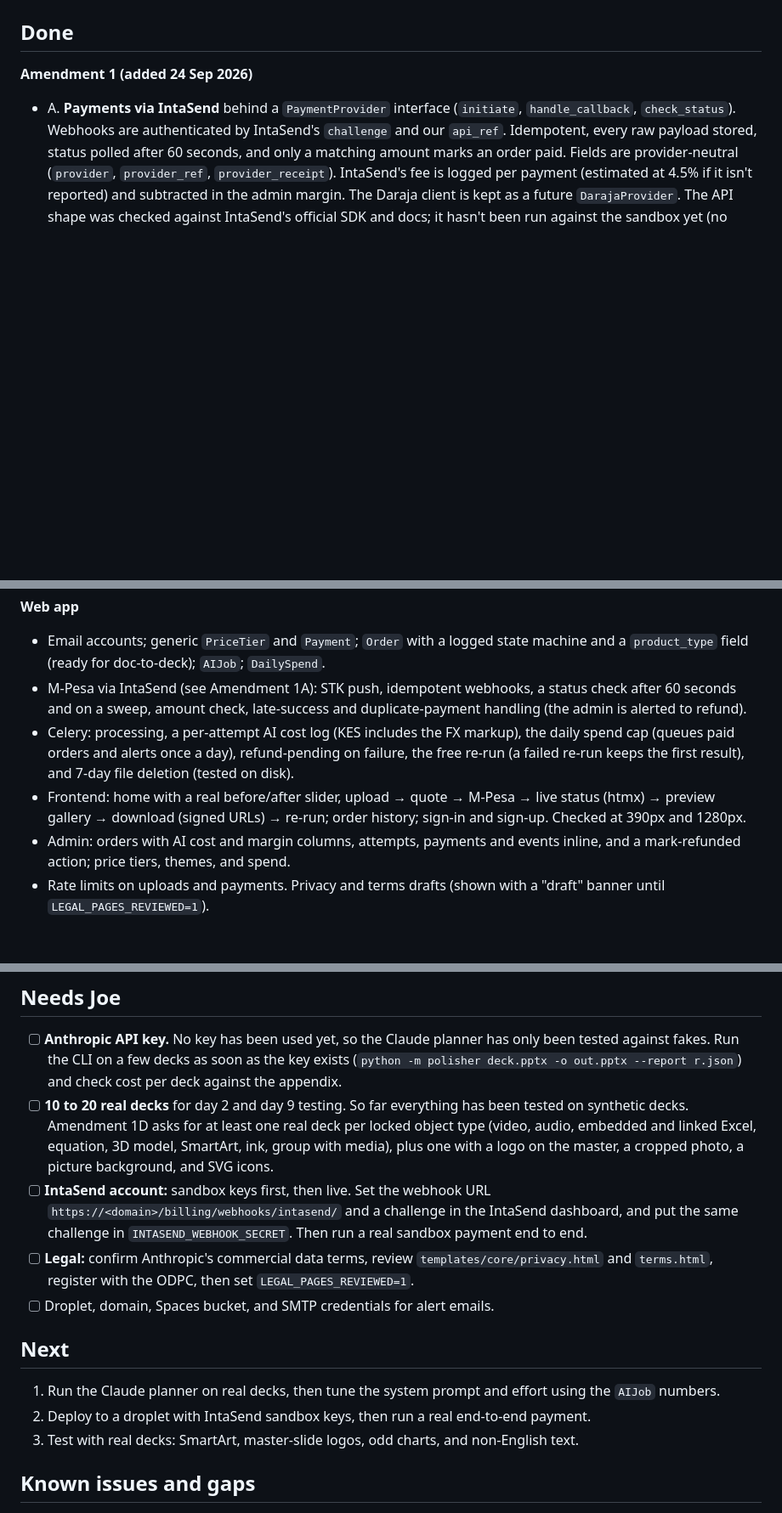
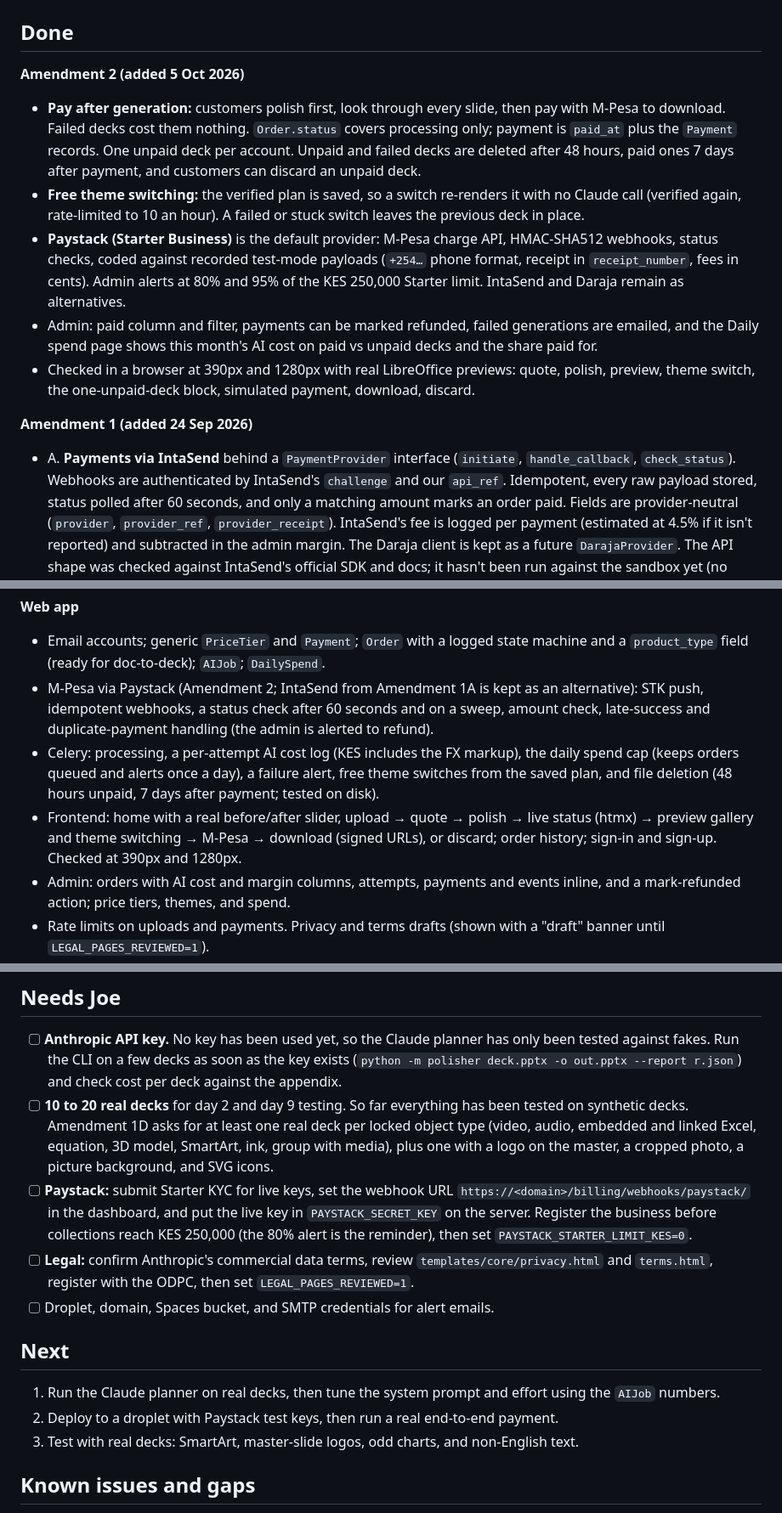
Before and after one commit to DarkEye00/Subra, a Markdown page: PROGRESS.md, 3 parts joined by grey strips. Shown at 85% size. Rendered like a GitHub page; blank space fills up the shorter version.

```diff
--- a/PROGRESS.md
+++ b/PROGRESS.md
@@ -4,5 +4,12 @@ Plan: [deck-polisher-build-plan.md](deck-polisher-build-plan.md). Last updated 2
 
 ## Done
+
+**Amendment 2 (added 5 Oct 2026)**
+- **Pay after generation:** customers polish first, look through every slide, then pay with M-Pesa to download. Failed decks cost them nothing. `Order.status` covers processing only; payment is `paid_at` plus the `Payment` records. One unpaid deck per account. Unpaid and failed decks are deleted after 48 hours, paid ones 7 days after payment, and customers can discard an unpaid deck.
+- **Free theme switching:** the verified plan is saved, so a switch re-renders it with no Claude call (verified again, rate-limited to 10 an hour). A failed or stuck switch leaves the previous deck in place.
+- **Paystack (Starter Business)** is the default provider: M-Pesa charge API, HMAC-SHA512 webhooks, status checks, coded against recorded test-mode payloads (`+254…` phone format, receipt in `receipt_number`, fees in cents). Admin alerts at 80% and 95% of the KES 250,000 Starter limit. IntaSend and Daraja remain as alternatives.
+- Admin: paid column and filter, payments can be marked refunded, failed generations are emailed, and the Daily spend page shows this month's AI cost on paid vs unpaid decks and the share paid for.
+- Checked in a browser at 390px and 1280px with real LibreOffice previews: quote, polish, preview, theme switch, the one-unpaid-deck block, simulated payment, download, discard.
 
 **Amendment 1 (added 24 Sep 2026)**
 - A. **Payments via IntaSend** behind a `PaymentProvider` interface (`initiate`, `handle_callback`, `check_status`). Webhooks are authenticated by IntaSend's `challenge` and our `api_ref`. Idempotent, every raw payload stored, status polled after 60 seconds, and only a matching amount marks an order paid. Fields are provider-neutral (`provider`, `provider_ref`, `provider_receipt`). IntaSend's fee is logged per payment (estimated at 4.5% if it isn't reported) and subtracted in the admin margin. The Daraja client is kept as a future `DarajaProvider`. The API shape was checked against IntaSend's official SDK and docs; it hasn't been run against the sandbox yet (no keys).
@@ -23,9 +30,9 @@ Plan: [deck-polisher-build-plan.md](deck-polisher-build-plan.md). Last updated 2
 
 **Web app**
 - Email accounts; generic `PriceTier` and `Payment`; `Order` with a logged state machine and a `product_type` field (ready for doc-to-deck); `AIJob`; `DailySpend`.
-- M-Pesa via IntaSend (see Amendment 1A): STK push, idempotent webhooks, a status check after 60 seconds and on a sweep, amount check, late-success and duplicate-payment handling (the admin is alerted to refund).
-- Celery: processing, a per-attempt AI cost log (KES includes the FX markup), the daily spend cap (queues paid orders and alerts once a day), refund-pending on failure, the free re-run (a failed re-run keeps the first result), and 7-day file deletion (tested on disk).
-- Frontend: home with a real before/after slider, upload → quote → M-Pesa → live status (htmx) → preview gallery → download (signed URLs) → re-run; order history; sign-in and sign-up. Checked at 390px and 1280px.
+- M-Pesa via Paystack (Amendment 2; IntaSend from Amendment 1A is kept as an alternative): STK push, idempotent webhooks, a status check after 60 seconds and on a sweep, amount check, late-success and duplicate-payment handling (the admin is alerted to refund).
+- Celery: processing, a per-attempt AI cost log (KES includes the FX markup), the daily spend cap (keeps orders queued and alerts once a day), a failure alert, free theme switches from the saved plan, and file deletion (48 hours unpaid, 7 days after payment; tested on disk).
+- Frontend: home with a real before/after slider, upload → quote → polish → live status (htmx) → preview gallery and theme switching → M-Pesa → download (signed URLs), or discard; order history; sign-in and sign-up. Checked at 390px and 1280px.
 - Admin: orders with AI cost and margin columns, attempts, payments and events inline, and a mark-refunded action; price tiers, themes, and spend.
 - Rate limits on uploads and payments. Privacy and terms drafts (shown with a "draft" banner until `LEGAL_PAGES_REVIEWED=1`).
 - Docker Compose (web, worker, beat, postgres, redis, caddy) and `.env.example`. The image builds, and the polisher (including LibreOffice previews) runs verified inside it.
@@ -34,14 +41,14 @@ Plan: [deck-polisher-build-plan.md](deck-polisher-build-plan.md). Last updated 2
 
 - [ ] **Anthropic API key.** No key has been used yet, so the Claude planner has only been tested against fakes. Run the CLI on a few decks as soon as the key exists (`python -m polisher deck.pptx -o out.pptx --report r.json`) and check cost per deck against the appendix.
 - [ ] **10 to 20 real decks** for day 2 and day 9 testing. So far everything has been tested on synthetic decks. Amendment 1D asks for at least one real deck per locked object type (video, audio, embedded and linked Excel, equation, 3D model, SmartArt, ink, group with media), plus one with a logo on the master, a cropped photo, a picture background, and SVG icons.
-- [ ] **IntaSend account:** sandbox keys first, then live. Set the webhook URL `https://<domain>/billing/webhooks/intasend/` and a challenge in the IntaSend dashboard, and put the same challenge in `INTASEND_WEBHOOK_SECRET`. Then run a real sandbox payment end to end.
+- [ ] **Paystack:** submit Starter KYC for live keys, set the webhook URL `https://<domain>/billing/webhooks/paystack/` in the dashboard, and put the live key in `PAYSTACK_SECRET_KEY` on the server. Register the business before collections reach KES 250,000 (the 80% alert is the reminder), then set `PAYSTACK_STARTER_LIMIT_KES=0`.
 - [ ] **Legal:** confirm Anthropic's commercial data terms, review `templates/core/privacy.html` and `terms.html`, register with the ODPC, then set `LEGAL_PAGES_REVIEWED=1`.
 - [ ] Droplet, domain, Spaces bucket, and SMTP credentials for alert emails.
 
 ## Next
 
 1. Run the Claude planner on real decks, then tune the system prompt and effort using the `AIJob` numbers.
-2. Deploy to a droplet with IntaSend sandbox keys, then run a real end-to-end payment.
+2. Deploy to a droplet with Paystack test keys, then run a real end-to-end payment.
 3. Test with real decks: SmartArt, master-slide logos, odd charts, and non-English text.
 
 ## Known issues and gaps
```
Also changed, not shown: other parts of PROGRESS.md (+3 -1 lines), README.md (+7 -5 lines).
